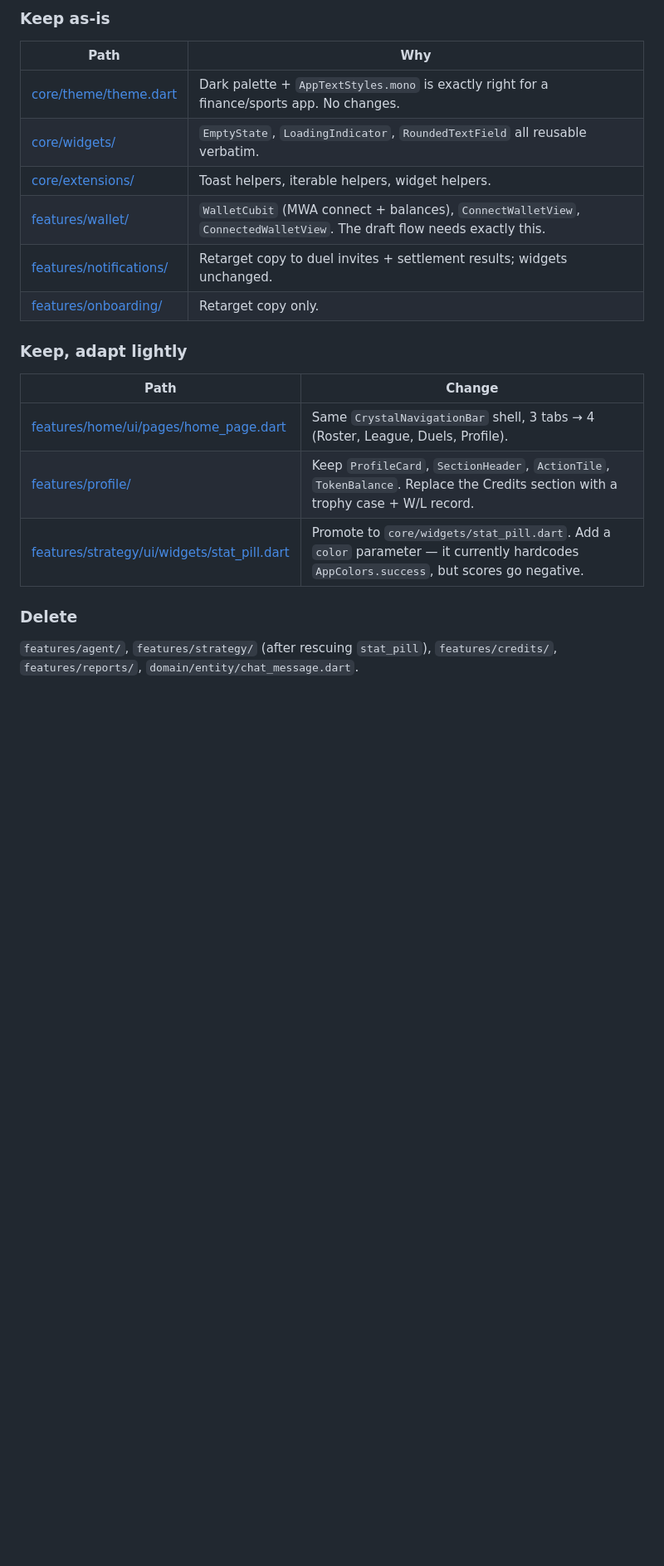
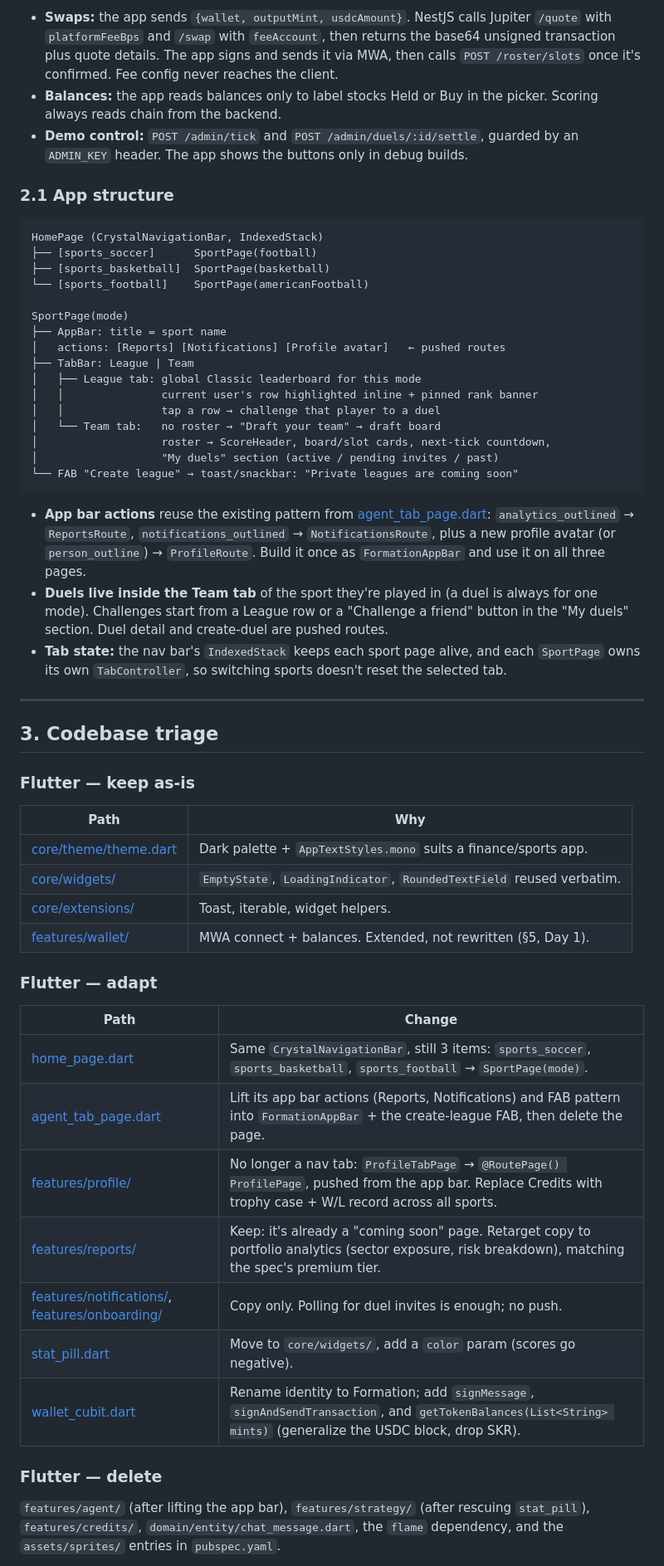
Before and after one commit to ANTONINEUTRON/formation, a Markdown page: docs/formation-ui-plan.md, the part around one of its changes. Shown at 83% size. Rendered like a GitHub page; blank space fills up the shorter version.

Commit message:
update plan

````diff
--- a/docs/formation-ui-plan.md
+++ b/docs/formation-ui-plan.md
@@ -32,25 +43,72 @@ Taking stock before deleting anything.
 
-### Keep as-is
+- **Swaps:** the app sends `{wallet, outputMint, usdcAmount}`. NestJS calls Jupiter `/quote` with
+  `platformFeeBps` and `/swap` with `feeAccount`, then returns the base64 unsigned transaction plus quote
+  details. The app signs and sends it via MWA, then calls `POST /roster/slots` once it's confirmed. Fee
+  config never reaches the client.
+- **Balances:** the app reads balances only to label stocks Held or Buy in the picker. Scoring always
+  reads chain from the backend.
+- **Demo control:** `POST /admin/tick` and `POST /admin/duels/:id/settle`, guarded by an
+  `ADMIN_KEY` header. The app shows the buttons only in debug builds.
+
+### 2.1 App structure
+
+```
+HomePage (CrystalNavigationBar, IndexedStack)
+├── [sports_soccer]      SportPage(football)
+├── [sports_basketball]  SportPage(basketball)
+└── [sports_football]    SportPage(americanFootball)
+
+SportPage(mode)
+├── AppBar: title = sport name
+│   actions: [Reports] [Notifications] [Profile avatar]   ← pushed routes
+├── TabBar: League | Team
+│   ├── League tab: global Classic leaderboard for this mode
+│   │               current user's row highlighted inline + pinned rank banner
+│   │               tap a row → challenge that player to a duel
+│   └── Team tab:   no roster → "Draft your team" → draft board
+│                   roster → ScoreHeader, board/slot cards, next-tick countdown,
+│                   "My duels" section (active / pending invites / past)
+└── FAB "Create league" → toast/snackbar: "Private leagues are coming soon"
+```
+
+- **App bar actions** reuse the existing pattern from
+  [agent_tab_page.dart](../app/lib/features/agent/ui/pages/agent_tab_page.dart): `analytics_outlined`
+  → `ReportsRoute`, `notifications_outlined` → `NotificationsRoute`, plus a new profile avatar (or
+  `person_outline`) → `ProfileRoute`. Build it once as `FormationAppBar` and use it on all three pages.
+- **Duels live inside the Team tab** of the sport they're played in (a duel is always for one mode).
+  Challenges start from a League row or a "Challenge a friend" button in the "My duels" section. Duel
+  detail and create-duel are pushed routes.
+- **Tab state:** the nav bar's `IndexedStack` keeps each sport page alive, and each `SportPage` owns
+  its own `TabController`, so switching sports doesn't reset the selected tab.
+
+---
+
+## 3. Codebase triage
+
+### Flutter — keep as-is
 
 | Path | Why |
 |---|---|
-| [core/theme/theme.dart](../app/lib/core/theme/theme.dart) | Dark palette + `AppTextStyles.mono` is exactly right for a finance/sports app. No changes. |
-| [core/widgets/](../app/lib/core/widgets/) | `EmptyState`, `LoadingIndicator`, `RoundedTextField` all reusable verbatim. |
-| [core/extensions/](../app/lib/core/extensions/) | Toast helpers, iterable helpers, widget helpers. |
-| [features/wallet/](../app/lib/features/wallet/) | `WalletCubit` (MWA connect + balances), `ConnectWalletView`, `ConnectedWalletView`. The draft flow needs exactly this. |
-| [features/notifications/](../app/lib/features/notifications/) | Retarget copy to duel invites + settlement results; widgets unchanged. |
-| [features/onboarding/](../app/lib/features/onboarding/) | Retarget copy only. |
+| [core/theme/theme.dart](../app/lib/core/theme/theme.dart) | Dark palette + `AppTextStyles.mono` suits a finance/sports app. |
+| [core/widgets/](../app/lib/core/widgets/) | `EmptyState`, `LoadingIndicator`, `RoundedTextField` reused verbatim. |
+| [core/extensions/](../app/lib/core/extensions/) | Toast, iterable, widget helpers. |
+| [features/wallet/](../app/lib/features/wallet/) | MWA connect + balances. Extended, not rewritten (§5, Day 1). |
 
-### Keep, adapt lightly
+### Flutter — adapt
 
 | Path | Change |
 |---|---|
-| [features/home/ui/pages/home_page.dart](../app/lib/features/home/ui/pages/home_page.dart) | Same `CrystalNavigationBar` shell, 3 tabs → 4 (Roster, League, Duels, Profile). |
-| [features/profile/](../app/lib/features/profile/) | Keep `ProfileCard`, `SectionHeader`, `ActionTile`, `TokenBalance`. Replace the Credits section with a trophy case + W/L record. |
-| [features/strategy/ui/widgets/stat_pill.dart](../app/lib/features/strategy/ui/widgets/stat_pill.dart) | Promote to `core/widgets/stat_pill.dart`. Add a `color` parameter — it currently hardcodes `AppColors.success`, but scores go negative. |
+| [home_page.dart](../app/lib/features/home/ui/pages/home_page.dart) | Same `CrystalNavigationBar`, still 3 items: `sports_soccer`, `sports_basketball`, `sports_football` → `SportPage(mode)`. |
+| [agent_tab_page.dart](../app/lib/features/agent/ui/pages/agent_tab_page.dart) | Lift its app bar actions (Reports, Notifications) and FAB pattern into `FormationAppBar` + the create-league FAB, then delete the page. |
+| [features/profile/](../app/lib/features/profile/) | No longer a nav tab: `ProfileTabPage` → `@RoutePage() ProfilePage`, pushed from the app bar. Replace Credits with trophy case + W/L record across all sports. |
+| [features/reports/](../app/lib/features/reports/) | Keep: it's already a "coming soon" page. Retarget copy to portfolio analytics (sector exposure, risk breakdown), matching the spec's premium tier. |
+| [features/notifications/](../app/lib/features/notifications/), [features/onboarding/](../app/lib/features/onboarding/) | Copy only. Polling for duel invites is enough; no push. |
+| [stat_pill.dart](../app/lib/features/strategy/ui/widgets/stat_pill.dart) | Move to `core/widgets/`, add a `color` param (scores go negative). |
+| [wallet_cubit.dart](../app/lib/features/wallet/ui/cubits/wallet_cubit.dart) | Rename identity to Formation; add `signMessage`, `signAndSendTransaction`, and `getTokenBalances(List<String> mints)` (generalize the USDC block, drop SKR). |
 
-### Delete
+### Flutter — delete
 
-`features/agent/`, `features/strategy/` (after rescuing `stat_pill`), `features/credits/`,
-`features/reports/`, `domain/entity/chat_message.dart`.
+`features/agent/` (after lifting the app bar), `features/strategy/` (after rescuing `stat_pill`),
+`features/credits/`, `domain/entity/chat_message.dart`, the `flame` dependency, and the
+`assets/sprites/` entries in `pubspec.yaml`.
 
````
Also changed, not shown: other parts of docs/formation-ui-plan.md (+181 -272 lines).
